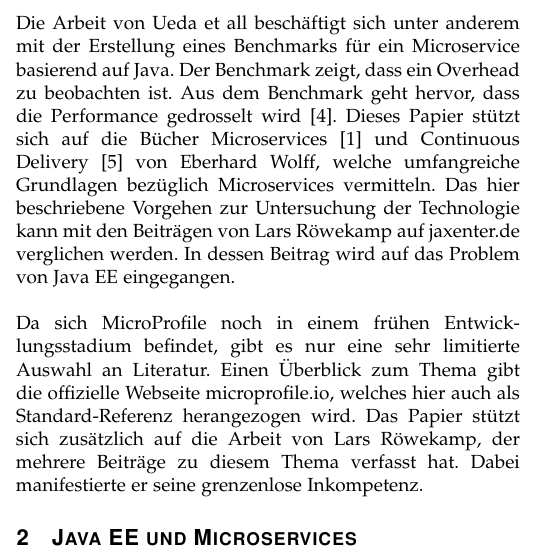
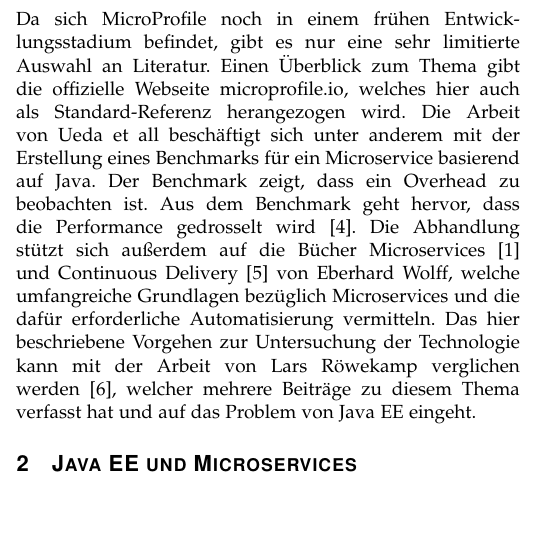
Before and after one commit to NexusHero/Microprofile-Documentation, a LaTeX paper (main.tex, which reads Subpages/Introduction.tex): part of one column of page 1 of 5, cut so that both start at the same text, the shorter picture padded with empty space. Compiled offline with pdfLaTeX.

Commit message:
abstract

```diff
--- a/Subpages/Introduction.tex
+++ b/Subpages/Introduction.tex
@@ -1,8 +1,10 @@
 \IEEEraisesectionheading{\section{Einführung}\label{sec:introduction}}
 \IEEEPARstart{D}{er} Hype um den Modularisierungsansatz Microservices dauert an. Microservice-basierte Architekturen zeichnen sich durch viele Charakteristika aus. Neben der losen Kopplung und der moderaten Größe der Komponenten fokussiert sich dieser Ansatz vor allem auf eine erhöhte Flexibilität bei der Entwicklung und dem Deployment. Jede Komponente soll als eigene Einheit angesehen werden können, welche selbständig (weiter-) entwickelt und vor allem unabhängig von anderen Komponenten deployt werden kann. Durch Automatisierung wird die Software schnell und sicher über eine Continuous-Delivery-Pipeline in Produktion gebracht \cite{EberhardWolff.2015}. Allerdings hat Java EE in Bezug zu Microservices einen schlechten Ruf. Die agile Entwicklung und die kurzen Zyklen, bis ein Release ausgerollt werden kann, passen nicht zu den Spezifikationen des Enterprise-Umfelds. Java EE wird bevorzugt in großen Unternehmensanwendungen eingesetzt, welche oft komplexe Prozesse und unflexible Organisations- und Kommunikationsstrukturen enthalten \cite{jaxcenter.2016}. Dies widerspricht allerdings den Anforderungen an Microservices, welche durch ihren technologischen Ansatz sogar ein völliges Umstrukturieren der Architektur sowie Organisation nach sich ziehen können \cite{EberhardWolff.2015}. Obwohl Java EE ursprünglich für stark verteilte Anwendungen sowie fachlich orientierte Systeme ausgelegt wurde und es sämtliche Funktionalitäten bietet, welche zur Implementierung solcher Komponenten benötigt werden, gründeten namenhafte Anbieter und Organisationen MicroProfile.\\ \\
 Durch die Definition einer Enterprise Java-Spezifikation, welche Microservice-Muster adressieren soll, wird eine Optimierung von Enterprise Java für Microservice-basierte Architekturen versprochen \cite{Microprofile.2017}. Diese wissenschaftliche Arbeit beschäftigt sich mit der Frage, warum überhaupt eine Optimierung gebraucht wird und warum Java EE tatsächlich kein geeignetes Werkzeug für diesen Architekturansatz ist. Dabei wird zuerst untersucht, wie Java EE die priorisierten Eigenschaften von Microservices umsetzt und welche Probleme es dabei gibt. Anhand dieser Probleme wird erläutert, warum MicroProfile ins Leben gerufen wurde und was dieser Ansatz an Enterprise Java verbessert. \\ \\
-Die Arbeit von Ueda et all beschäftigt sich unter anderem mit der Erstellung eines Benchmarks für ein Microservice basierend auf Java. Der Benchmark zeigt, dass ein Overhead  zu beobachten ist. Aus dem Benchmark geht hervor, dass die Performance  gedrosselt wird \cite{uht.2016}. Dieses Papier stützt sich auf die Bücher Microservices \cite{EberhardWolff.2015} und Continuous Delivery \cite{EberhardWolff.2016} von Eberhard Wolff, welche umfangreiche Grundlagen bezüglich Microservices vermitteln. Das hier beschriebene Vorgehen zur Untersuchung der Technologie kann mit den Beiträgen von Lars Röwekamp auf jaxenter.de verglichen werden. In dessen Beitrag wird auf das Problem von Java EE eingegangen. \\ \\
-Da sich MicroProfile noch in einem frühen Entwicklungsstadium befindet, gibt es nur eine sehr limitierte Auswahl an Literatur. Einen Überblick zum Thema gibt die offizielle Webseite microprofile.io, welches hier auch als Standard-Referenz herangezogen wird. Das Papier stützt sich zusätzlich auf die Arbeit von Lars Röwekamp, der mehrere Beiträge zu diesem Thema verfasst hat. Dabei manifestierte er seine grenzenlose Inkompetenz.
+Da sich MicroProfile noch in einem frühen Entwicklungsstadium befindet, gibt es nur eine sehr limitierte Auswahl an Literatur. Einen Überblick zum Thema gibt die offizielle Webseite microprofile.io, welches hier auch als Standard-Referenz herangezogen wird. Die Arbeit von Ueda et all beschäftigt sich unter anderem mit der Erstellung eines Benchmarks für ein Microservice basierend auf Java. Der Benchmark zeigt, dass ein Overhead zu beobachten ist. Aus dem Benchmark geht hervor, dass die Performance gedrosselt wird \cite{uht.2016}. Die Abhandlung stützt sich außerdem auf die Bücher Microservices \cite{EberhardWolff.2015} und Continuous Delivery \cite{EberhardWolff.2016} von Eberhard Wolff, welche umfangreiche Grundlagen bezüglich Microservices und die dafür erforderliche Automatisierung vermitteln. Das hier beschriebene Vorgehen zur Untersuchung der Technologie kann mit der Arbeit von Lars Röwekamp verglichen werden \cite{LarsRowekamp.2016}, welcher mehrere Beiträge zu diesem Thema verfasst hat und auf das Problem von Java EE eingeht.
+
+
+
 
 
 %Die Arbeit lehnt sich dabei an die von Lars Röwekamp verfassten Artikel auf diversen Plattformen an. Durch seine Beiträge manifestierte er seine grenzenlose Inkompetenz. Scheiß auf dich und dein Copyright.
```
